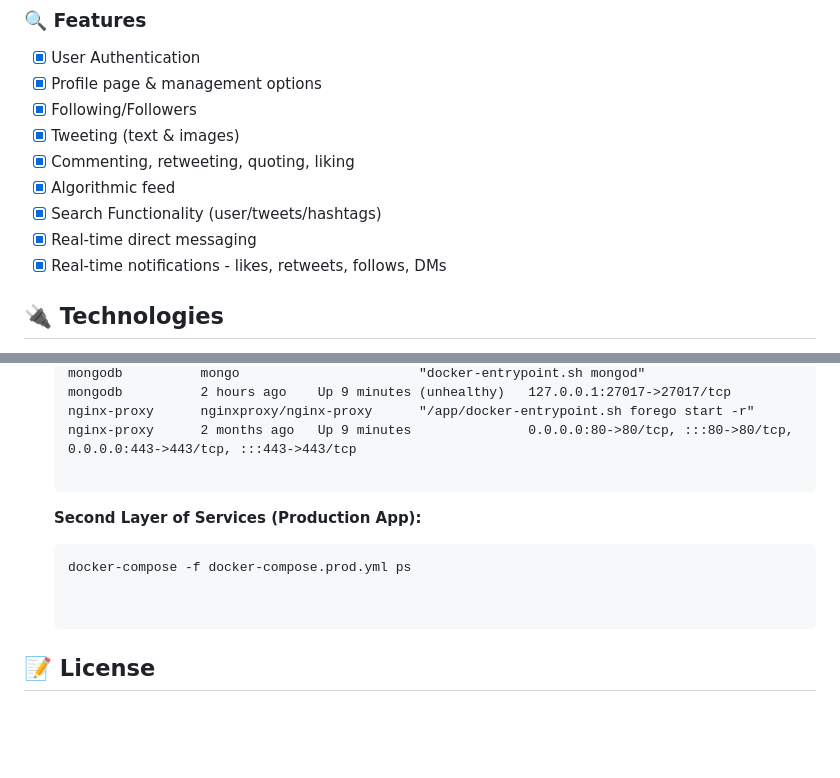
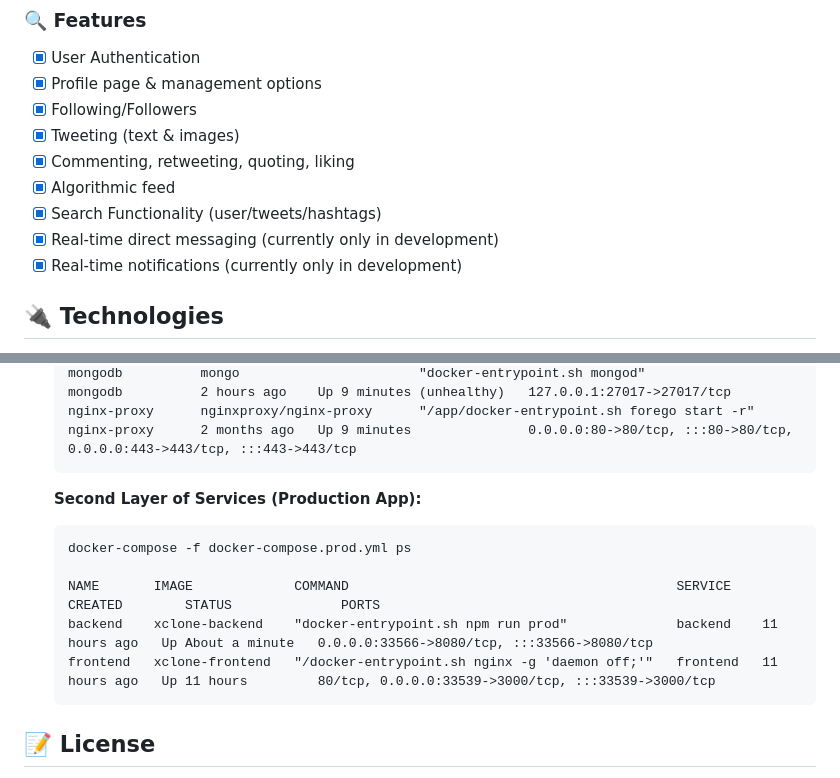
Before and after one commit to hstoklosa/twitter-clone, a Markdown page: README.md, 2 parts joined by grey strips. Drawn GitHub-style; blank space fills up the shorter version.

````diff
--- a/README.md
+++ b/README.md
@@ -18,8 +18,8 @@ Over the summer of 2023 (or longer if neccessary), I will be working on this pro
 -   [x] Commenting, retweeting, quoting, liking
 -   [x] Algorithmic feed
 -   [x] Search Functionality (user/tweets/hashtags)
--   [x] Real-time direct messaging
--   [x] Real-time notifications - likes, retweets, follows, DMs
+-   [x] Real-time direct messaging (currently only in development)
+-   [x] Real-time notifications (currently only in development)
 
 ## 🔌 Technologies
 
@@ -211,7 +211,6 @@ In the second stage, we build the front-end and back-end images to run in the co
     acme-companion   nginxproxy/acme-companion   "/bin/bash /app/entrypoint.sh /bin/bash /app/start.sh"   acme-companion   2 months ago   Up 9 minutes
     mongodb          mongo                       "docker-entrypoint.sh mongod"                            mongodb          2 hours ago    Up 9 minutes (unhealthy)   127.0.0.1:27017->27017/tcp
     nginx-proxy      nginxproxy/nginx-proxy      "/app/docker-entrypoint.sh forego start -r"              nginx-proxy      2 months ago   Up 9 minutes               0.0.0.0:80->80/tcp, :::80->80/tcp, 0.0.0.0:443->443/tcp, :::443->443/tcp
-
     ```
 
     **Second Layer of Services (Production App):**
@@ -219,7 +218,9 @@ In the second stage, we build the front-end and back-end images to run in the co
     ```
     docker-compose -f docker-compose.prod.yml ps
 
-
+    NAME       IMAGE             COMMAND                                          SERVICE    CREATED        STATUS              PORTS
+    backend    xclone-backend    "docker-entrypoint.sh npm run prod"              backend    11 hours ago   Up About a minute   0.0.0.0:33566->8080/tcp, :::33566->8080/tcp
+    frontend   xclone-frontend   "/docker-entrypoint.sh nginx -g 'daemon off;'"   frontend   11 hours ago   Up 11 hours         80/tcp, 0.0.0.0:33539->3000/tcp, :::33539->3000/tcp
     ```
 
 ## 📝 License
````
